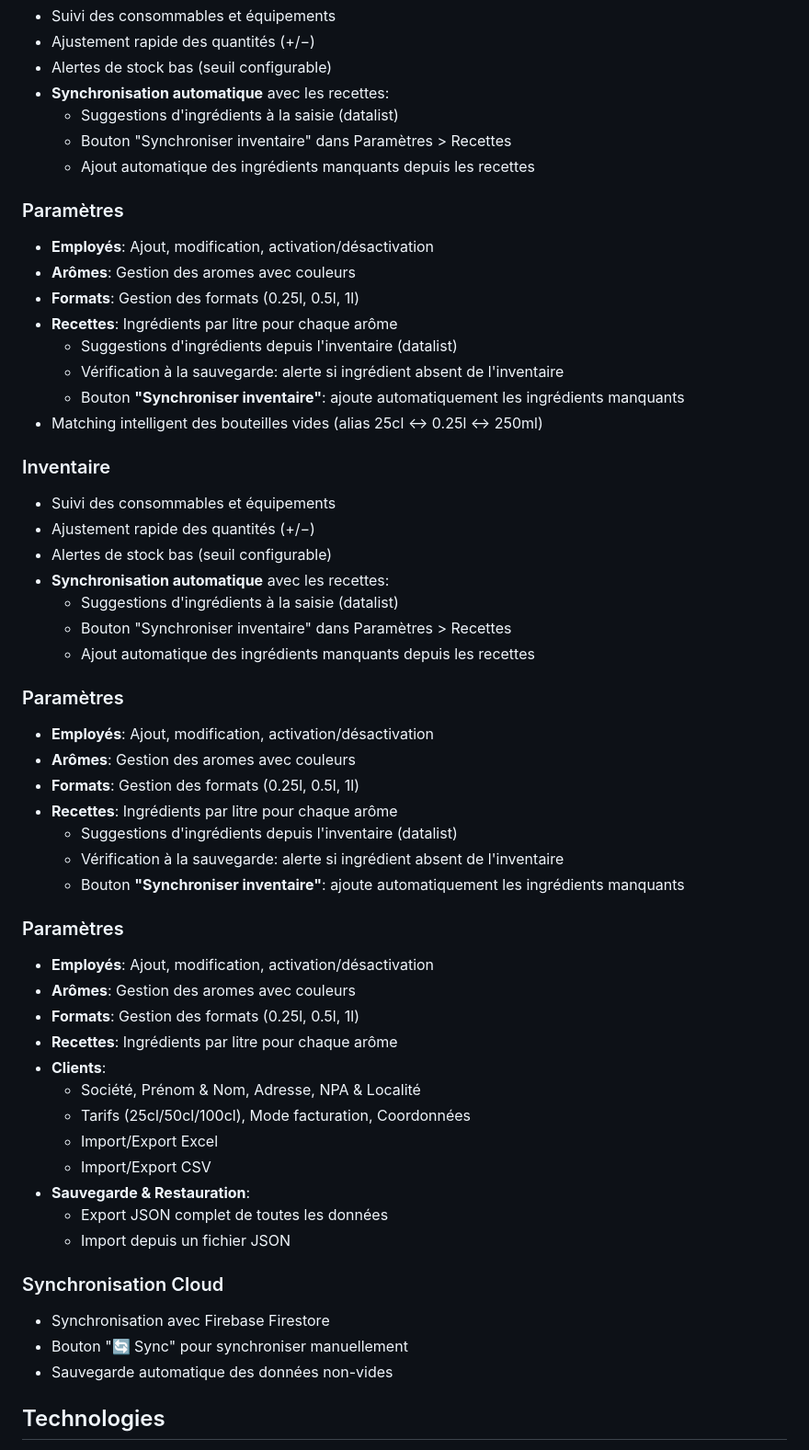
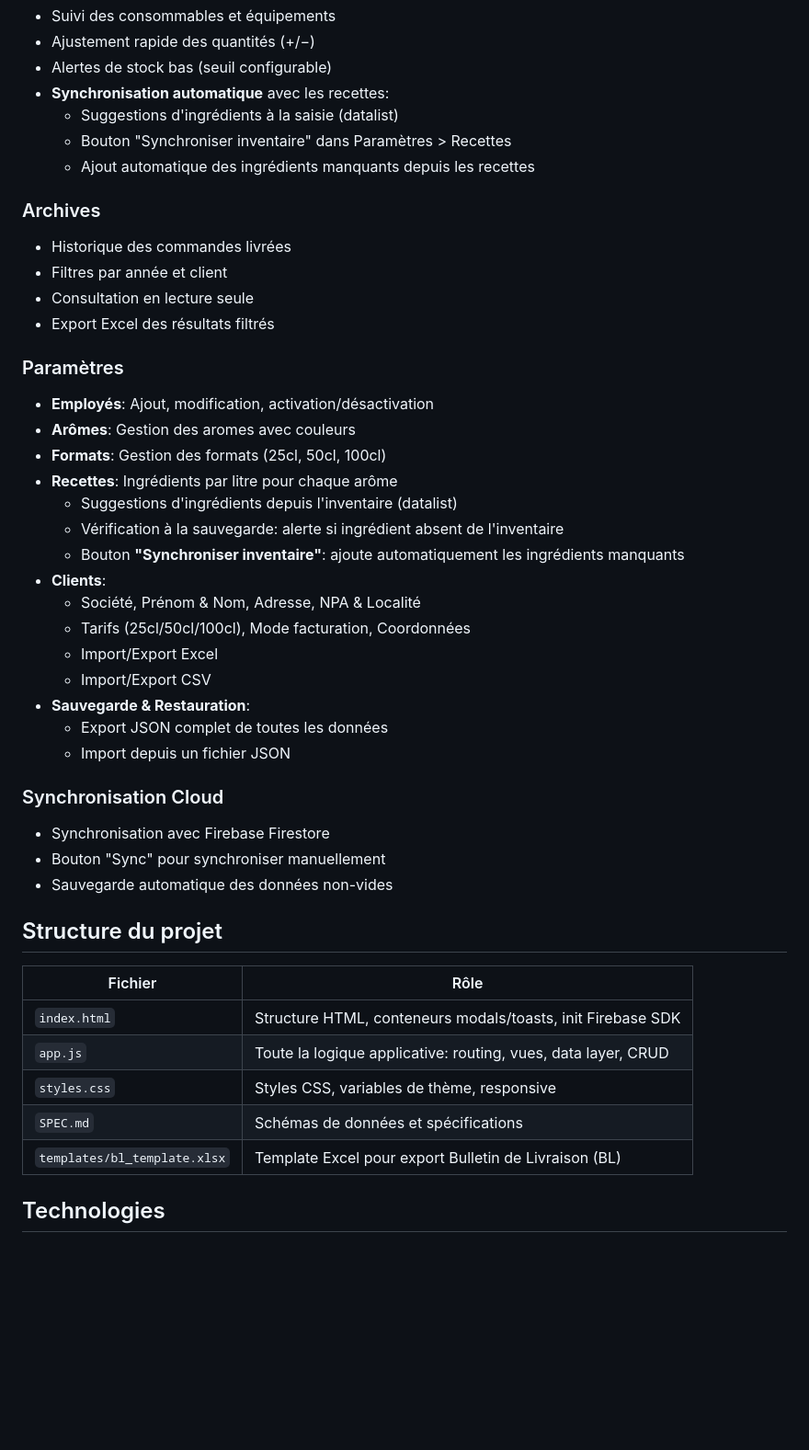
Before and after one commit to Philippe-Ong/Gestion, a Markdown page: README.md, the part around one of its changes. Shown at 92% size. Drawn GitHub-style; blank space fills up the shorter version.

Commit message:
Mise à jour README: v6.16, ajout sections Livraisons et Archives

```diff
--- a/README.md
+++ b/README.md
@@ -64,39 +70,20 @@ Application de gestion pour votre entreprise de thé froid.
   - Bouton "Synchroniser inventaire" dans Paramètres > Recettes
   - Ajout automatique des ingrédients manquants depuis les recettes
 
+### Archives
+- Historique des commandes livrées
+- Filtres par année et client
+- Consultation en lecture seule
+- Export Excel des résultats filtrés
+
 ### Paramètres
 - **Employés**: Ajout, modification, activation/désactivation
 - **Arômes**: Gestion des aromes avec couleurs
-- **Formats**: Gestion des formats (0.25l, 0.5l, 1l)
+- **Formats**: Gestion des formats (25cl, 50cl, 100cl)
 - **Recettes**: Ingrédients par litre pour chaque arôme
   - Suggestions d'ingrédients depuis l'inventaire (datalist)
   - Vérification à la sauvegarde: alerte si ingrédient absent de l'inventaire
   - Bouton **"Synchroniser inventaire"**: ajoute automatiquement les ingrédients manquants
-- Matching intelligent des bouteilles vides (alias 25cl ↔ 0.25l ↔ 250ml)
-
-### Inventaire
-- Suivi des consommables et équipements
-- Ajustement rapide des quantités (+/−)
-- Alertes de stock bas (seuil configurable)
-- **Synchronisation automatique** avec les recettes:
-  - Suggestions d'ingrédients à la saisie (datalist)
-  - Bouton "Synchroniser inventaire" dans Paramètres > Recettes
-  - Ajout automatique des ingrédients manquants depuis les recettes
-
-### Paramètres
-- **Employés**: Ajout, modification, activation/désactivation
-- **Arômes**: Gestion des aromes avec couleurs
-- **Formats**: Gestion des formats (0.25l, 0.5l, 1l)
-- **Recettes**: Ingrédients par litre pour chaque arôme
-  - Suggestions d'ingrédients depuis l'inventaire (datalist)
-  - Vérification à la sauvegarde: alerte si ingrédient absent de l'inventaire
-  - Bouton **"Synchroniser inventaire"**: ajoute automatiquement les ingrédients manquants
-
-### Paramètres
-- **Employés**: Ajout, modification, activation/désactivation
-- **Arômes**: Gestion des aromes avec couleurs
-- **Formats**: Gestion des formats (0.25l, 0.5l, 1l)
-- **Recettes**: Ingrédients par litre pour chaque arôme
 - **Clients**:
   - Société, Prénom & Nom, Adresse, NPA & Localité
   - Tarifs (25cl/50cl/100cl), Mode facturation, Coordonnées
@@ -108,8 +95,18 @@ Application de gestion pour votre entreprise de thé froid.
 
 ### Synchronisation Cloud
 - Synchronisation avec Firebase Firestore
-- Bouton "🔄 Sync" pour synchroniser manuellement
+- Bouton "Sync" pour synchroniser manuellement
 - Sauvegarde automatique des données non-vides
+
+## Structure du projet
+
+| Fichier | Rôle |
+|---------|------|
+| `index.html` | Structure HTML, conteneurs modals/toasts, init Firebase SDK |
+| `app.js` | Toute la logique applicative: routing, vues, data layer, CRUD |
+| `styles.css` | Styles CSS, variables de thème, responsive |
+| `SPEC.md` | Schémas de données et spécifications |
+| `templates/bl_template.xlsx` | Template Excel pour export Bulletin de Livraison (BL) |
 
 ## Technologies
 
```
Also changed, not shown: other parts of README.md (+10 -4 lines).
